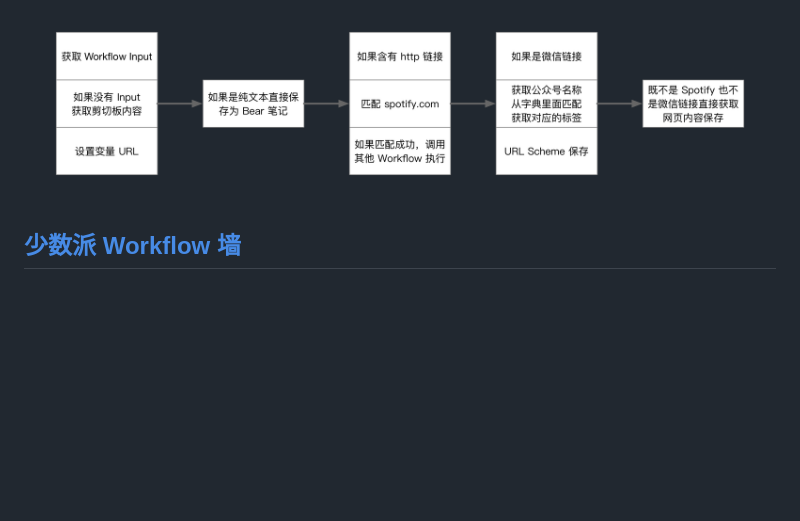
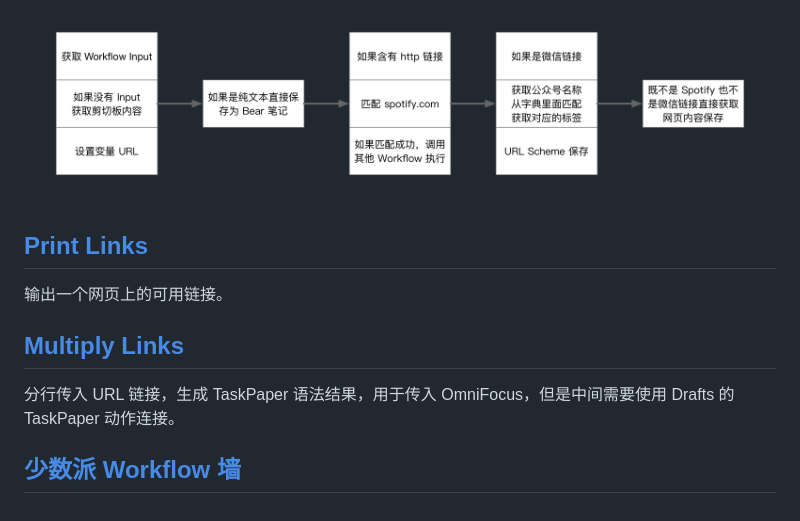
Before and after one commit to JamesHopbourn/Apple-Automation, a Markdown page: Workflow/README.md, the part around the change printed below. Drawn GitHub-style; blank space fills up the shorter version.

Commit message:
上传 Print Link、Multiply Links，更新 OmniFocus
Signed-off-by: James <james@hopbourn.lan>

```diff
--- a/Workflow/README.md
+++ b/Workflow/README.md
@@ -16,4 +16,10 @@
 用途：抓取网页链接全文内容保存到 Bear，也有其他判断规则。
 ![](/Workflow/PIC/BearWorkflow.png)
 
+## [Print Links](https://workflow.is/workflows/d865e9d8391946a1a2a4d9e223e7a786)
+输出一个网页上的可用链接。
+
+## [Multiply Links](https://workflow.is/workflows/f78ae341d5904acaac4e4196af2d80ab)
+分行传入 URL 链接，生成 TaskPaper 语法结果，用于传入 OmniFocus，但是中间需要使用 Drafts 的 TaskPaper 动作连接。
+
 ## [少数派 Workflow 墙](http://workflow.sspai.com/#/main/workflow)
```
Also changed, not shown: other parts of Workflow/README.md (+2 -2 lines), Workflow/PIC/OmniFocusWorkflow.png (added).
